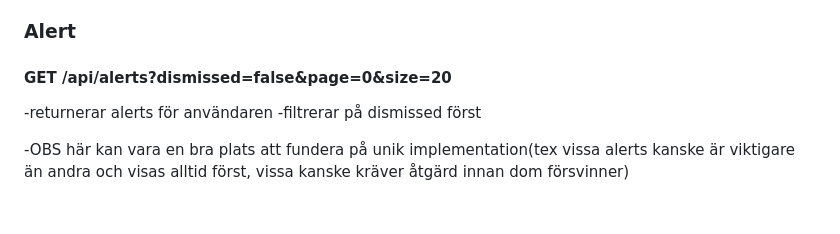
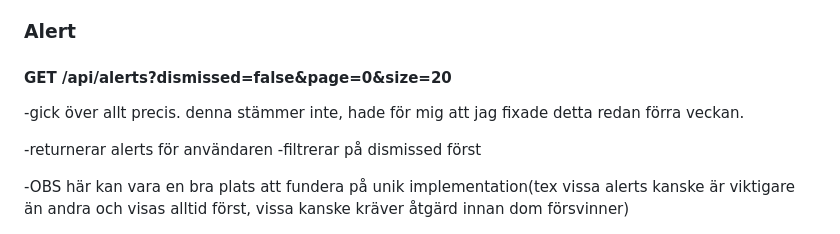
Before and after one commit to chas-challenge-2026/avanza-team3, a Markdown page: backend/Backend-Account-Alert-Holding-TargetAllocation-README.md, the part around the change. GitHub-like rendering; blank space fills up the shorter version.

Commit message:
readme uppdaterad

```diff
--- a/backend/Backend-Account-Alert-Holding-TargetAllocation-README.md
+++ b/backend/Backend-Account-Alert-Holding-TargetAllocation-README.md
@@ -120,6 +120,7 @@ Tester täcker bland annat:
 ### Alert
 
 #### GET /api/alerts?dismissed=false&page=0&size=20
+-gick över allt precis. denna stämmer inte, hade för mig att jag fixade detta redan förra veckan.
 
 -returnerar alerts för användaren
 -filtrerar på dismissed först
```
